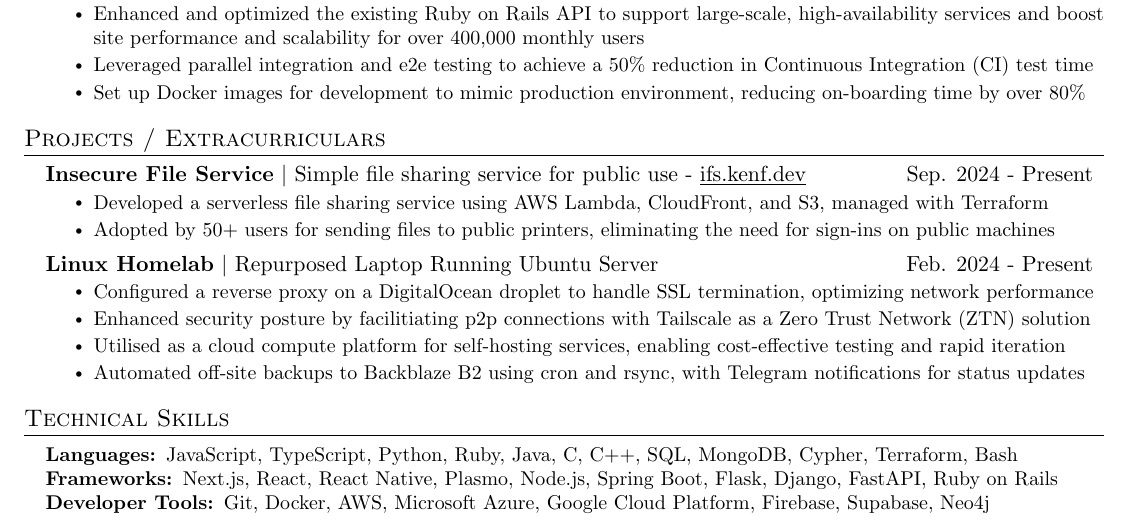
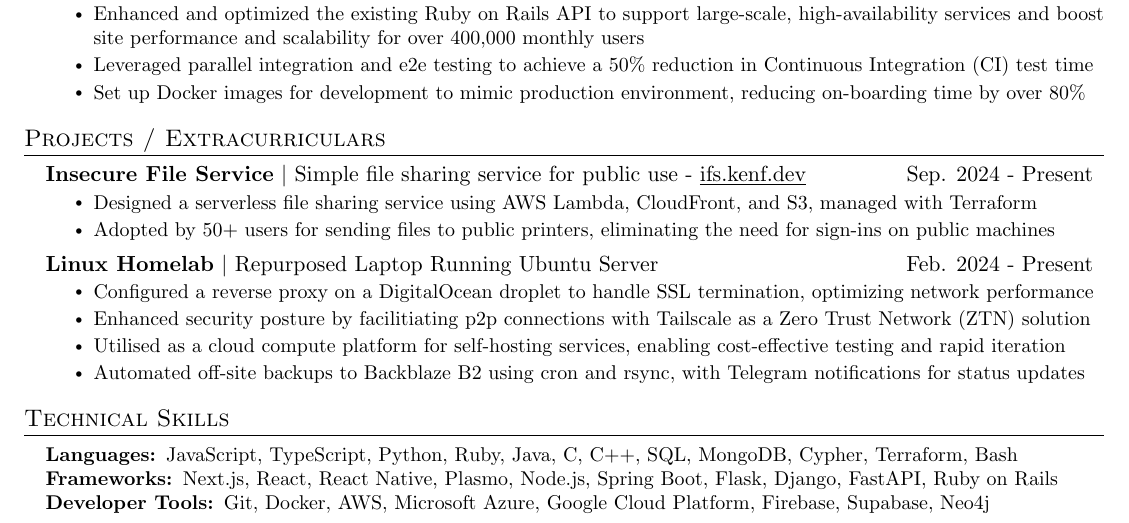
Before and after one commit to duckyfuz/resumes, a LaTeX CV (kennethgao_resume.tex): part of the page, cut so that both start at the same text. Compiled offline with pdfLaTeX.

Commit message:
wording change

```diff
--- a/kennethgao_resume.tex
+++ b/kennethgao_resume.tex
@@ -92,7 +92,7 @@
 
     \resumeSubheading{\textbf{Insecure File Service} $|$ Simple file sharing service for public use - \href{http://ifs.kenf.dev/}{\underline{ifs.kenf.dev}}}{Sep. 2024 - Present}
     \resumeItemListStart
-      \resumeItem{Developed a serverless file sharing service using AWS Lambda, CloudFront, and S3, managed with Terraform}
+      \resumeItem{Designed a serverless file sharing service using AWS Lambda, CloudFront, and S3, managed with Terraform}
       \resumeItem{Adopted by 50+ users for sending files to public printers, eliminating the need for sign-ins on public machines}
     \resumeItemListEnd
 
```
Also changed, not shown: kennethgao_resume.pdf.
